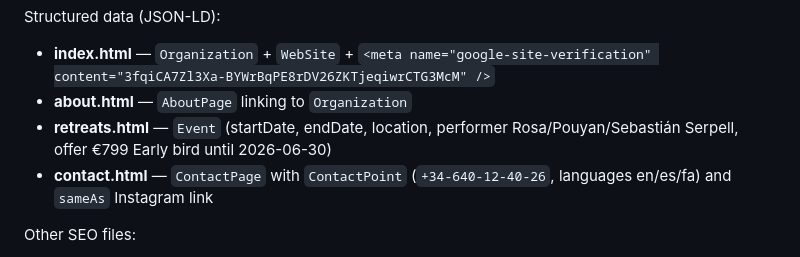
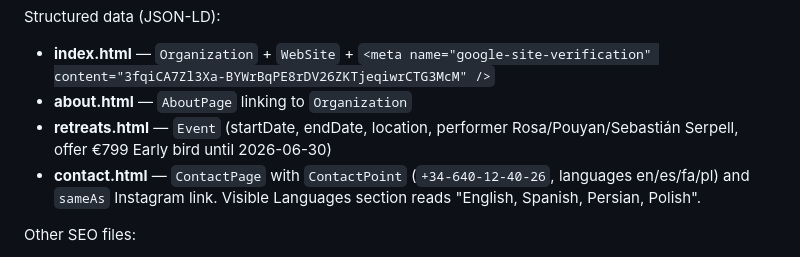
Before and after one commit to pouyankhosravi-jpg/four-elements-retreats, a Markdown page: CLAUDE.md, the part around the change. Rendered like a GitHub page.

Commit message:
docs: note Polish added to contact languages
Co-Authored-By: Claude Opus 4.7 (1M context) <noreply@anthropic.com>

```diff
--- a/CLAUDE.md
+++ b/CLAUDE.md
@@ -277,7 +277,7 @@ Structured data (JSON-LD):
 - **index.html** — `Organization` + `WebSite` + `<meta name="google-site-verification" content="3fqiCA7Zl3Xa-BYWrBqPE8rDV26ZKTjeqiwrCTG3McM" />`
 - **about.html** — `AboutPage` linking to `Organization`
 - **retreats.html** — `Event` (startDate, endDate, location, performer Rosa/Pouyan/Sebastián Serpell, offer €799 Early bird until 2026-06-30)
-- **contact.html** — `ContactPage` with `ContactPoint` (`+34-640-12-40-26`, languages en/es/fa) and `sameAs` Instagram link
+- **contact.html** — `ContactPage` with `ContactPoint` (`+34-640-12-40-26`, languages en/es/fa/pl) and `sameAs` Instagram link. Visible Languages section reads "English, Spanish, Persian, Polish".
 
 Other SEO files:
 - `sitemap.xml` — lists all 4 URLs with `lastmod` 2026-05-26
```
